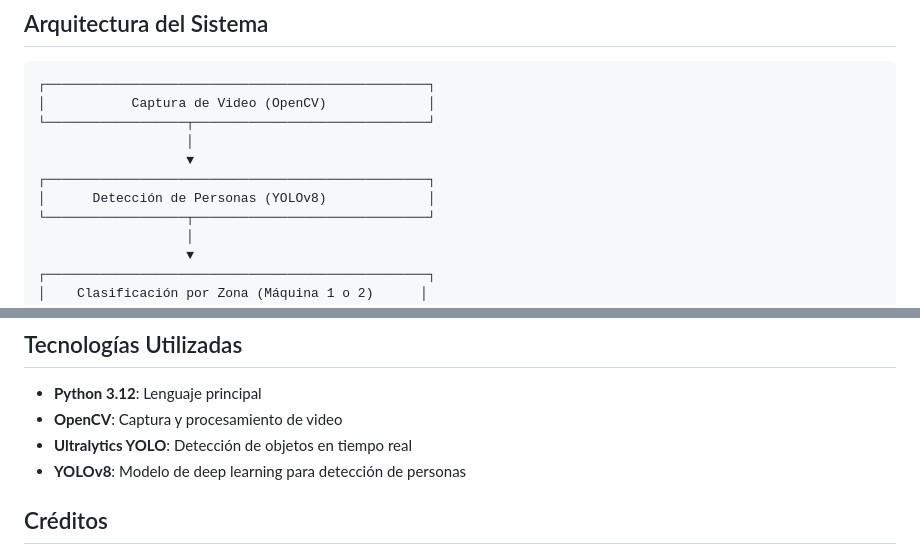
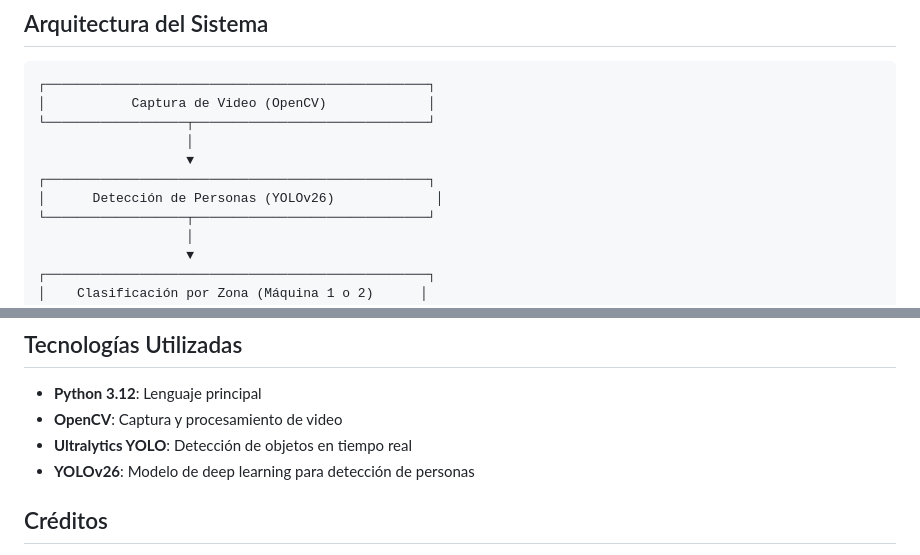
Before and after one commit to BERNARDOBOJALIL/TRACKNY, a Markdown page: README.md, 2 parts joined by grey strips. Drawn GitHub-style.

```diff
--- a/README.md
+++ b/README.md
@@ -111,7 +111,7 @@ zona_m2_x1 = int(ancho * 0.60)  # Máquina 2: 40% derecha (con 20% de espacio)
                    │
                    ▼
 ┌─────────────────────────────────────────────────┐
-│      Detección de Personas (YOLOv8)             │
+│      Detección de Personas (YOLOv26)             │
 └──────────────────┬──────────────────────────────┘
                    │
                    ▼
@@ -175,7 +175,7 @@ ASEIII/
 - **Python 3.12**: Lenguaje principal
 - **OpenCV**: Captura y procesamiento de video
 - **Ultralytics YOLO**: Detección de objetos en tiempo real
-- **YOLOv8**: Modelo de deep learning para detección de personas
+- **YOLOv26**: Modelo de deep learning para detección de personas
 
 ## Créditos
 
```
Also changed, not shown: other parts of README.md (+4 -4 lines).
